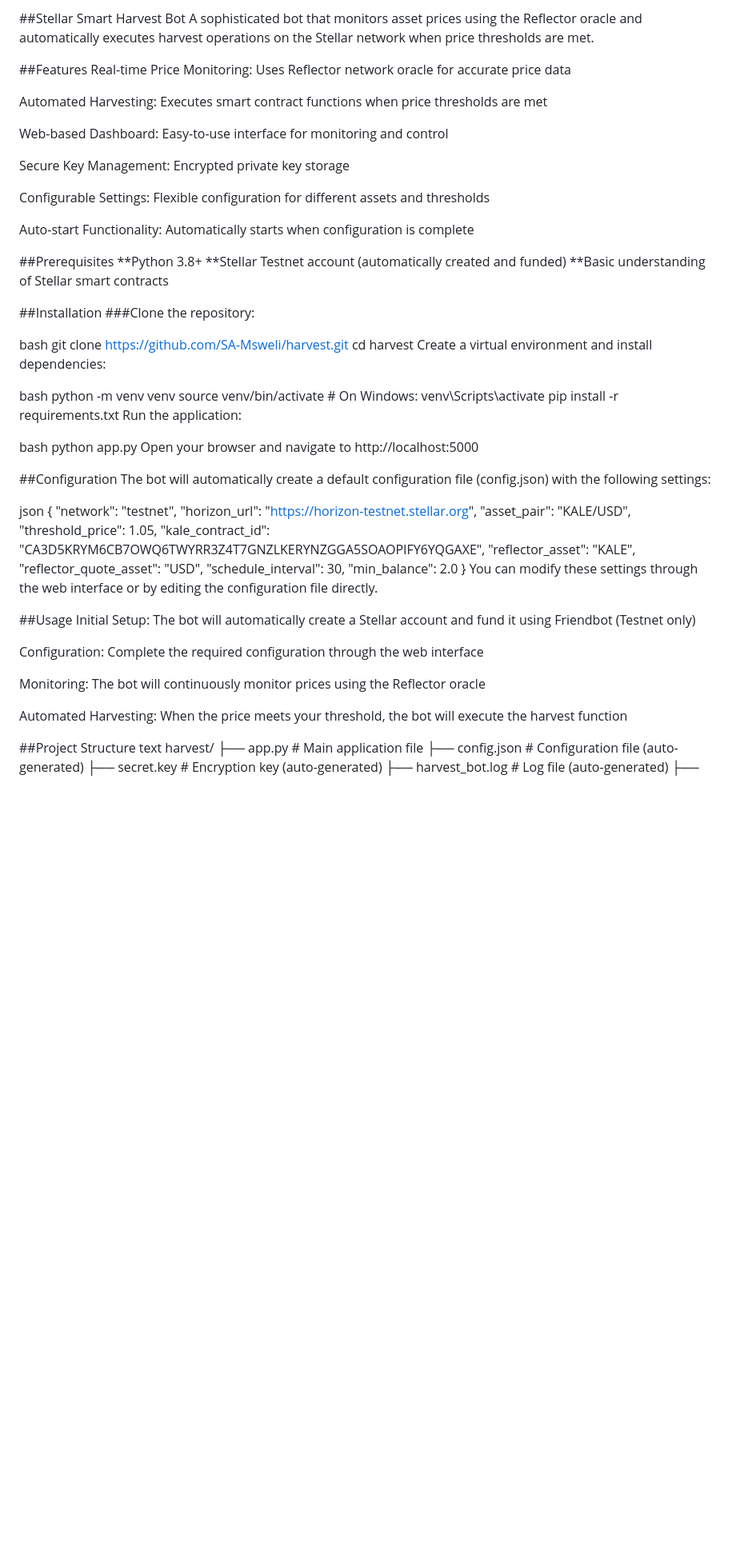
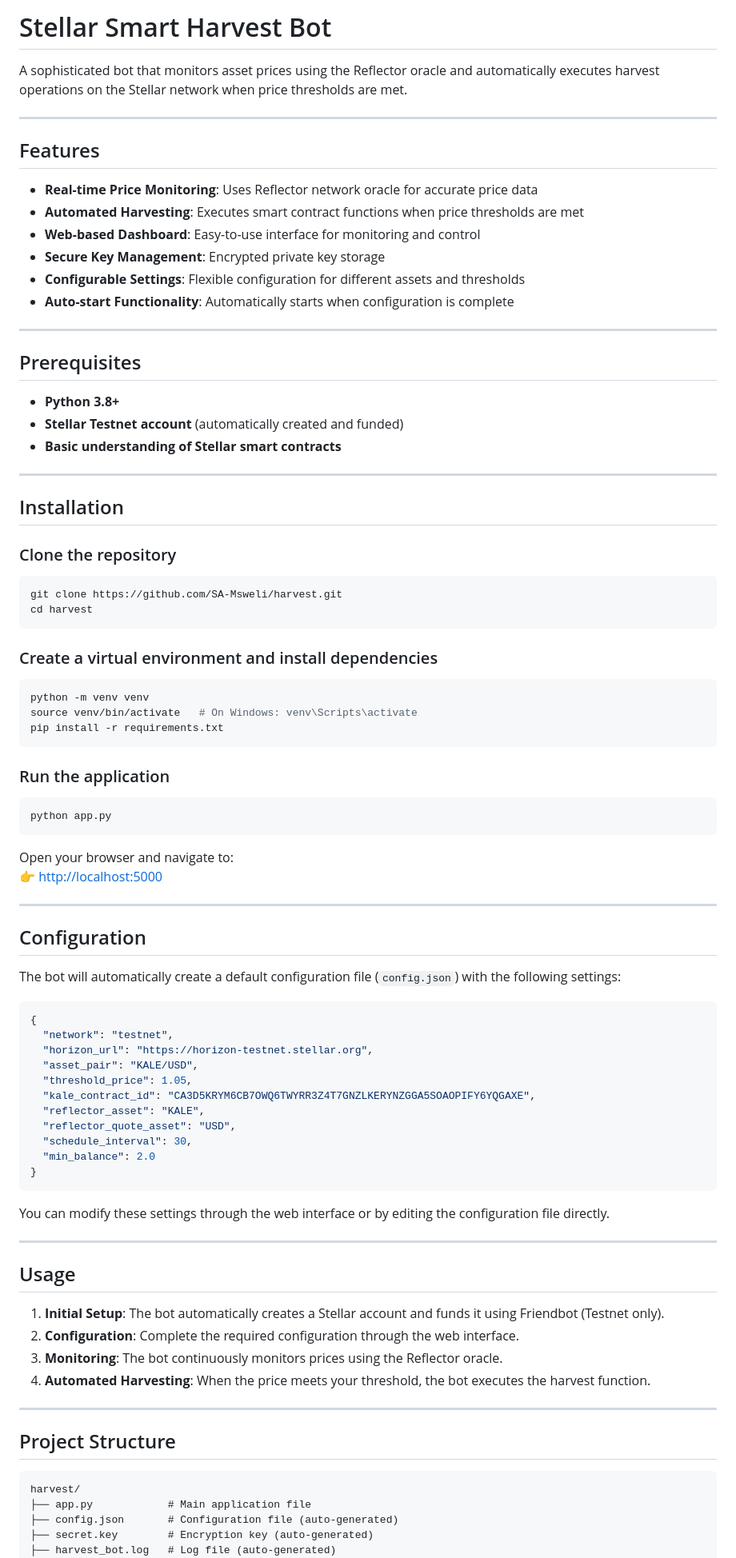
Before and after one commit to SA-Msweli/harvest, a Markdown page: README.md, the part around one of its changes. Shown at 80% size. Drawn GitHub-style; blank space fills up the shorter version.

````diff
--- a/README.md
+++ b/README.md
@@ -1,46 +1,56 @@
-##Stellar Smart Harvest Bot
+# Stellar Smart Harvest Bot
+
 A sophisticated bot that monitors asset prices using the Reflector oracle and automatically executes harvest operations on the Stellar network when price thresholds are met.
 
-##Features
-Real-time Price Monitoring: Uses Reflector network oracle for accurate price data
+---
 
-Automated Harvesting: Executes smart contract functions when price thresholds are met
+## Features
+- **Real-time Price Monitoring**: Uses Reflector network oracle for accurate price data
+- **Automated Harvesting**: Executes smart contract functions when price thresholds are met
+- **Web-based Dashboard**: Easy-to-use interface for monitoring and control
+- **Secure Key Management**: Encrypted private key storage
+- **Configurable Settings**: Flexible configuration for different assets and thresholds
+- **Auto-start Functionality**: Automatically starts when configuration is complete
 
-Web-based Dashboard: Easy-to-use interface for monitoring and control
+---
 
-Secure Key Management: Encrypted private key storage
+## Prerequisites
+- **Python 3.8+**
+- **Stellar Testnet account** (automatically created and funded)
+- **Basic understanding of Stellar smart contracts**
 
-Configurable Settings: Flexible configuration for different assets and thresholds
+---
 
-Auto-start Functionality: Automatically starts when configuration is complete
+## Installation
 
-##Prerequisites
-**Python 3.8+
-**Stellar Testnet account (automatically created and funded)
-**Basic understanding of Stellar smart contracts
-
-##Installation
-###Clone the repository:
-
-bash
+### Clone the repository
+```bash
 git clone https://github.com/SA-Msweli/harvest.git
 cd harvest
-Create a virtual environment and install dependencies:
+```
 
-bash
+### Create a virtual environment and install dependencies
+```bash
 python -m venv venv
-source venv/bin/activate  # On Windows: venv\Scripts\activate
+source venv/bin/activate   # On Windows: venv\Scripts\activate
 pip install -r requirements.txt
-Run the application:
+```
 
-bash
+### Run the application
+```bash
 python app.py
-Open your browser and navigate to http://localhost:5000
+```
 
-##Configuration
-The bot will automatically create a default configuration file (config.json) with the following settings:
+Open your browser and navigate to:
+👉 [http://localhost:5000](http://localhost:5000)
 
-json
+---
+
+## Configuration
+
+The bot will automatically create a default configuration file (`config.json`) with the following settings:
+
+```json
 {
   "network": "testnet",
   "horizon_url": "https://horizon-testnet.stellar.org",
@@ -52,22 +62,27 @@ json
   "schedule_interval": 30,
   "min_balance": 2.0
 }
+```
+
 You can modify these settings through the web interface or by editing the configuration file directly.
 
-##Usage
-Initial Setup: The bot will automatically create a Stellar account and fund it using Friendbot (Testnet only)
+---
 
-Configuration: Complete the required configuration through the web interface
+## Usage
 
-Monitoring: The bot will continuously monitor prices using the Reflector oracle
+1. **Initial Setup**: The bot automatically creates a Stellar account and funds it using Friendbot (Testnet only).
+2. **Configuration**: Complete the required configuration through the web interface.
+3. **Monitoring**: The bot continuously monitors prices using the Reflector oracle.
+4. **Automated Harvesting**: When the price meets your threshold, the bot executes the harvest function.
 
-Automated Harvesting: When the price meets your threshold, the bot will execute the harvest function
+---
 
-##Project Structure
-text
+## Project Structure
+
+```
 harvest/
-├── app.py                 # Main application file
-├── config.json           # Configuration file (auto-generated)
-├── secret.key            # Encryption key (auto-generated)
-├── harvest_bot.log       # Log file (auto-generated)
+├── app.py            # Main application file
+├── config.json       # Configuration file (auto-generated)
+├── secret.key        # Encryption key (auto-generated)
+├── harvest_bot.log   # Log file (auto-generated)
 ├── templates/
````
Also changed, not shown: other parts of README.md (+81 -28 lines).
